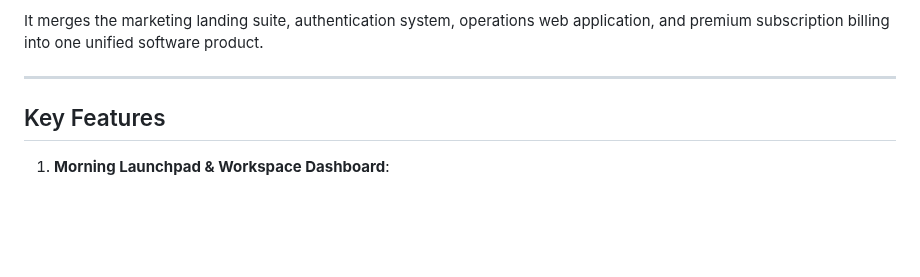
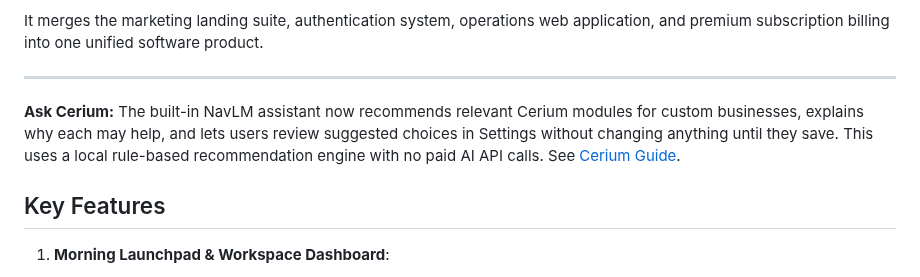
Before and after one commit to karthikt08/cerium-v2, a Markdown page: README.md, the part around the change. Rendered like a GitHub page; blank space fills up the shorter version.

Commit message:
Document local custom-business advice, privacy and explicit choice review

```diff
--- a/README.md
+++ b/README.md
@@ -24,6 +24,8 @@ preview to test the current flow.
 It merges the marketing landing suite, authentication system, operations web application, and premium subscription billing into one unified software product.
 
 ---
+
+**Ask Cerium:** The built-in NavLM assistant now recommends relevant Cerium modules for custom businesses, explains why each may help, and lets users review suggested choices in Settings without changing anything until they save. This uses a local rule-based recommendation engine with no paid AI API calls. See [Cerium Guide](docs/cerium-guide.md).
 
 ## Key Features
 
```
